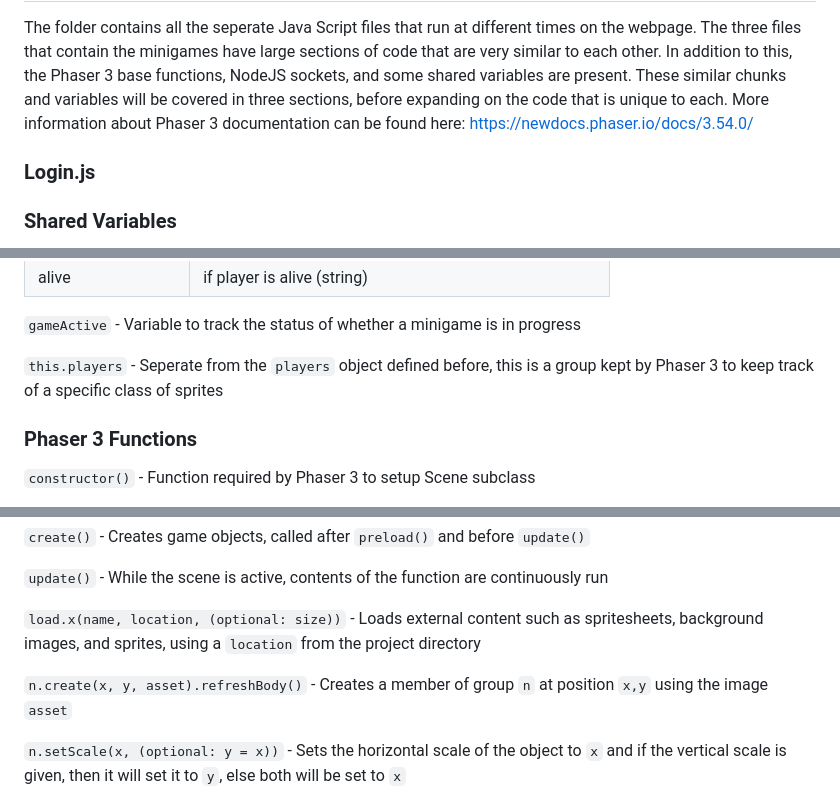
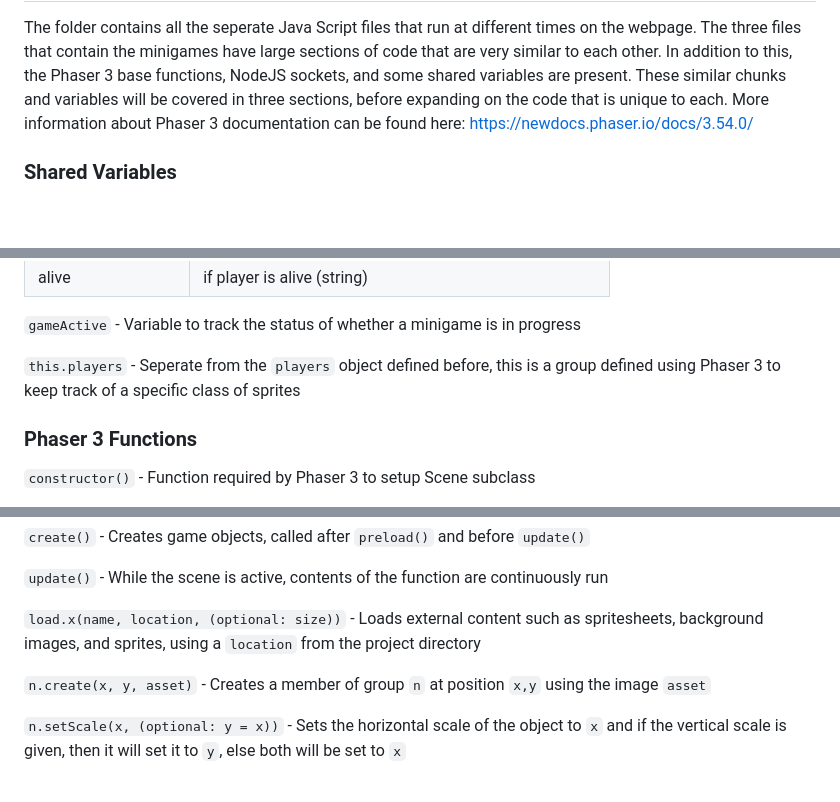
Before and after one commit to rlyn122/Poro-Party, a Markdown page: docs/server_side.md, 3 parts joined by grey strips. Drawn GitHub-style; blank space fills up the shorter version.

```diff
--- a/docs/server_side.md
+++ b/docs/server_side.md
@@ -16,9 +16,6 @@ The code running on the server side is all contained in the `authoritative_serve
 ## scenes/
 The folder contains all the seperate Java Script files that run at different times on the webpage. The three files that contain the minigames have large sections of code that are very similar to each other. In addition to this, the Phaser 3 base functions, NodeJS sockets, and some shared variables are present. These similar chunks and variables will be covered in three sections, before expanding on the code that is unique to each. More information about Phaser 3 documentation can be found here: https://newdocs.phaser.io/docs/3.54.0/
 
-### Login.js
-
-
 ### Shared Variables
 
 `players` - Array object to store the data on all clients, of each player, currently connected to the server; shared to all the minigame files. Contains the following properties:
@@ -36,7 +33,7 @@ The folder contains all the seperate Java Script files that run at different tim
 
 `gameActive` - Variable to track the status of whether a minigame is in progress
 
-`this.players` - Seperate from the `players` object defined before, this is a group kept by Phaser 3 to keep track of a specific class of sprites
+`this.players` - Seperate from the `players` object defined before, this is a group defined using Phaser 3 to keep track of a specific class of sprites
 
 ### Phaser 3 Functions
 
@@ -50,7 +47,7 @@ The folder contains all the seperate Java Script files that run at different tim
 
 `load.x(name, location, (optional: size))` - Loads external content such as spritesheets, background images, and sprites, using a `location` from the project directory
 
-`n.create(x, y, asset).refreshBody()` - Creates a member of group `n` at position `x,y` using the image `asset`
+`n.create(x, y, asset)` - Creates a member of group `n` at position `x,y` using the image `asset`
 
 `n.setScale(x, (optional: y = x))` - Sets the horizontal scale of the object to `x` and if the vertical scale is given, then it will set it to `y`, else both will be set to `x`
 
```
Also changed, not shown: other parts of docs/server_side.md (+1 -1 lines), docs/client_side.md (+147 -0 lines).
